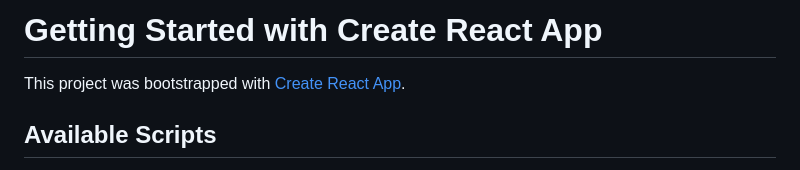
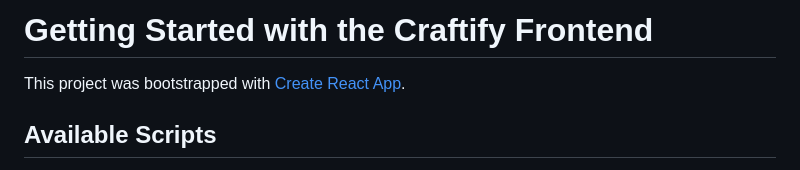
Before and after one commit to rgonzalez12/craftify, a Markdown page: craftify-frontend/README.md, the part around the change. Rendered like a GitHub page.

Commit message:
updated react readme

```diff
--- a/craftify-frontend/README.md
+++ b/craftify-frontend/README.md
@@ -1,4 +1,4 @@
-# Getting Started with Create React App
+# Getting Started with the Craftify Frontend
 
 This project was bootstrapped with [Create React App](https://github.com/facebook/create-react-app).
 
```
